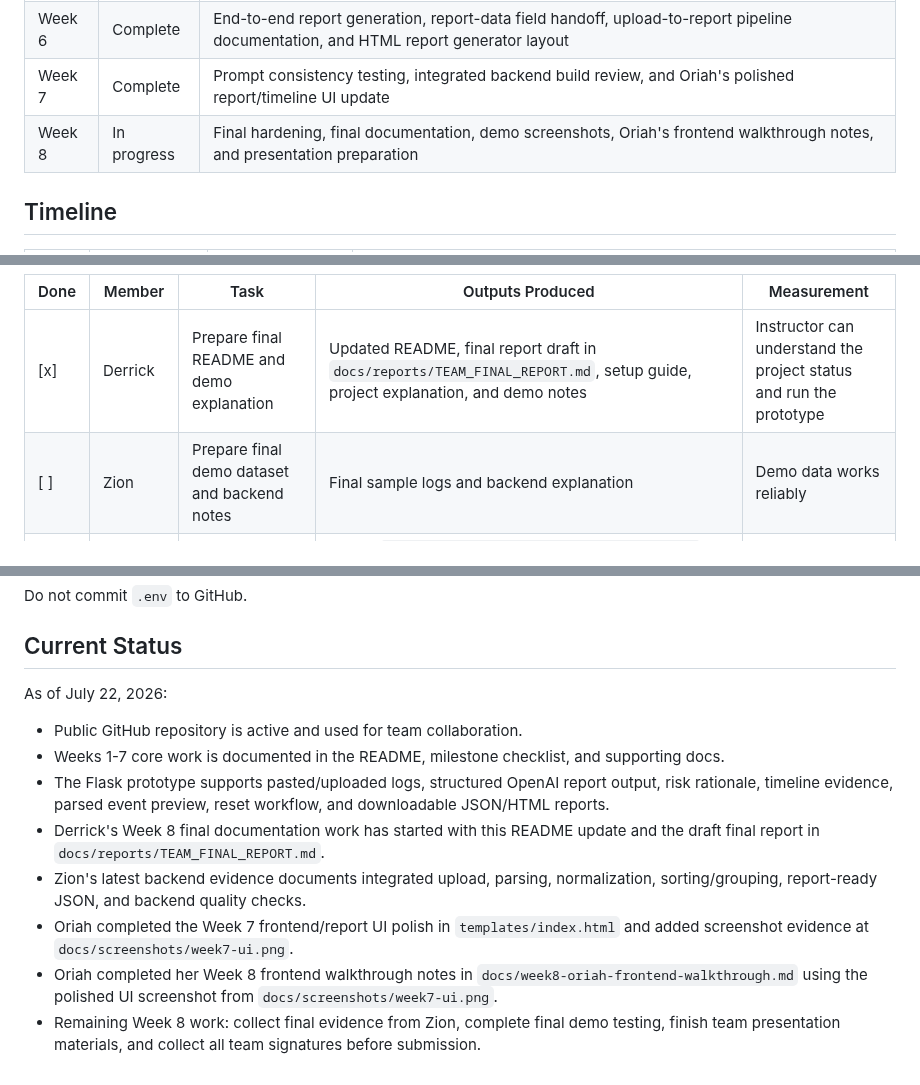
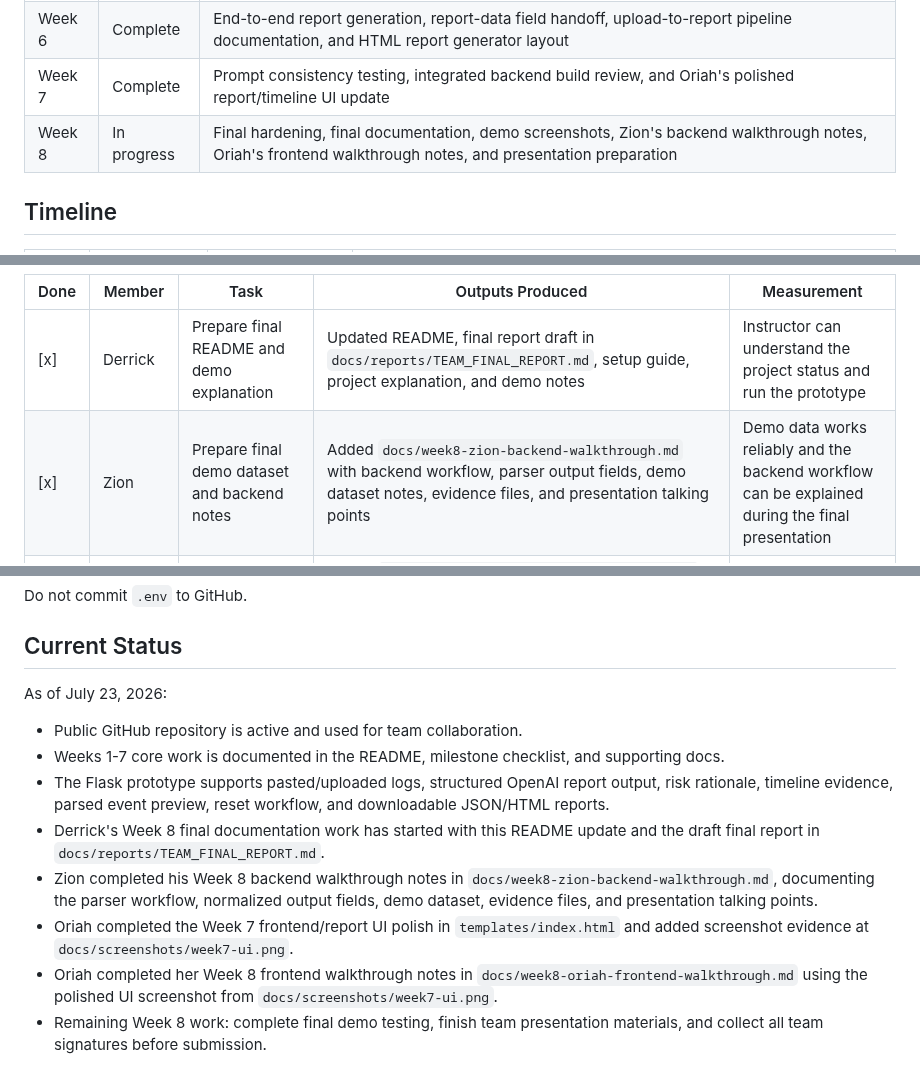
Before and after one commit to Dredman72/security-log-threat-timeline, a Markdown page: README.md, 3 parts joined by grey strips. Drawn GitHub-style.

Commit message:
Update Week 8 Zion backend milestone docs

```diff
--- a/README.md
+++ b/README.md
@@ -88,7 +88,7 @@ CapstoneProject/
 | Week 5 | Complete | Threat timeline wording/evidence rules, sorting/grouping logic, grouped timeline example output, and frontend timeline prototype evidence |
 | Week 6 | Complete | End-to-end report generation, report-data field handoff, upload-to-report pipeline documentation, and HTML report generator layout |
 | Week 7 | Complete | Prompt consistency testing, integrated backend build review, and Oriah's polished report/timeline UI update |
-| Week 8 | In progress | Final hardening, final documentation, demo screenshots, Oriah's frontend walkthrough notes, and presentation preparation |
+| Week 8 | In progress | Final hardening, final documentation, demo screenshots, Zion's backend walkthrough notes, Oriah's frontend walkthrough notes, and presentation preparation |
 
 ## Timeline
 
@@ -213,7 +214,7 @@ Recommended screenshots:
 | Done | Member | Task | Outputs Produced | Measurement |
 | --- | --- | --- | --- | --- |
 | [x] | Derrick | Prepare final README and demo explanation | Updated README, final report draft in `docs/reports/TEAM_FINAL_REPORT.md`, setup guide, project explanation, and demo notes | Instructor can understand the project status and run the prototype |
-| [ ] | Zion | Prepare final demo dataset and backend notes | Final sample logs and backend explanation | Demo data works reliably |
+| [x] | Zion | Prepare final demo dataset and backend notes | Added `docs/week8-zion-backend-walkthrough.md` with backend workflow, parser output fields, demo dataset notes, evidence files, and presentation talking points | Demo data works reliably and the backend workflow can be explained during the final presentation |
 | [x] | Oriah | Prepare presentation visuals and frontend walkthrough | Added `docs/week8-oriah-frontend-walkthrough.md` using `docs/screenshots/week7-ui.png`; walkthrough explains the upload form, report summary, risk panel, key findings, assets/indicators, timeline search/filter controls, raw event preview, recommendations, downloads, and known limitations | Presentation clearly shows the user workflow |
 | [ ] | Entire Team | Complete final testing | Demo checklist and bug fixes | Project is ready for final presentation |
 
@@ -310,13 +311,13 @@ Do not commit `.env` to GitHub.
 
 ## Current Status
 
-As of July 22, 2026:
+As of July 23, 2026:
 
 - Public GitHub repository is active and used for team collaboration.
 - Weeks 1-7 core work is documented in the README, milestone checklist, and supporting docs.
 - The Flask prototype supports pasted/uploaded logs, structured OpenAI report output, risk rationale, timeline evidence, parsed event preview, reset workflow, and downloadable JSON/HTML reports.
 - Derrick's Week 8 final documentation work has started with this README update and the draft final report in `docs/reports/TEAM_FINAL_REPORT.md`.
-- Zion's latest backend evidence documents integrated upload, parsing, normalization, sorting/grouping, report-ready JSON, and backend quality checks.
+- Zion completed his Week 8 backend walkthrough notes in `docs/week8-zion-backend-walkthrough.md`, documenting the parser workflow, normalized output fields, demo dataset, evidence files, and presentation talking points.
 - Oriah completed the Week 7 frontend/report UI polish in `templates/index.html` and added screenshot evidence at `docs/screenshots/week7-ui.png`.
 - Oriah completed her Week 8 frontend walkthrough notes in `docs/week8-oriah-frontend-walkthrough.md` using the polished UI screenshot from `docs/screenshots/week7-ui.png`.
-- Remaining Week 8 work: collect final evidence from Zion, complete final demo testing, finish team presentation materials, and collect all team signatures before submission.
+- Remaining Week 8 work: complete final demo testing, finish team presentation materials, and collect all team signatures before submission.
```
Also changed, not shown: other parts of README.md (+1 -0 lines), MILESTONE_TODOS.md (+1 -1 lines), docs/week8-zion-backend-walkthrough.md (added, +74 -0 lines).
